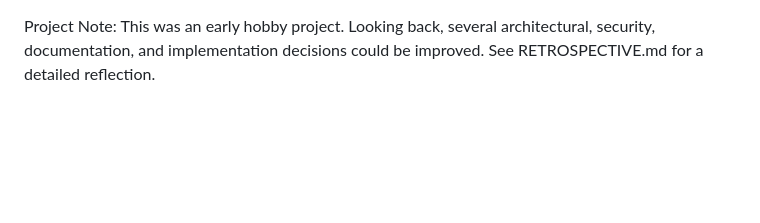
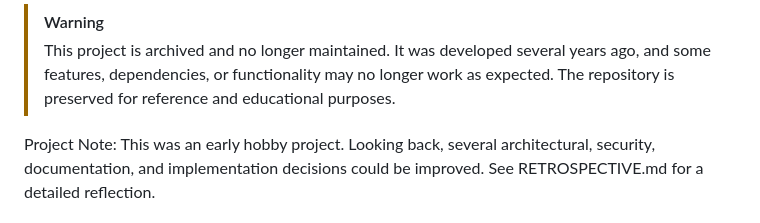
Before and after one commit to juurisss/public-mbapiweblog, a Markdown page: README.md, the part around the change. GitHub-like rendering; blank space fills up the shorter version.

Commit message:
Update README with project archive notice
Added a warning about project archiving and maintenance status.

```diff
--- a/README.md
+++ b/README.md
@@ -1,3 +1,6 @@
+> [!WARNING]
+> This project is archived and no longer maintained. It was developed several years ago, and some features, dependencies, or functionality may no longer work as expected. The repository is preserved for reference and educational purposes.
+
 Project Note: This was an early hobby project. Looking back, several architectural, security, documentation, and implementation decisions could be improved. See RETROSPECTIVE.md for a detailed reflection.
 
 # MBAPIWEBLOG
```
